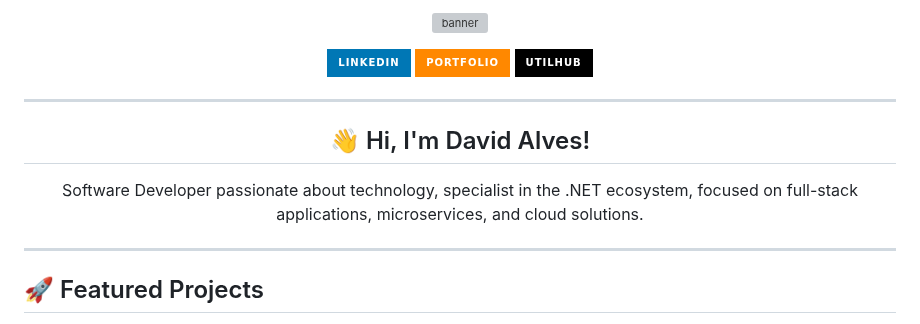
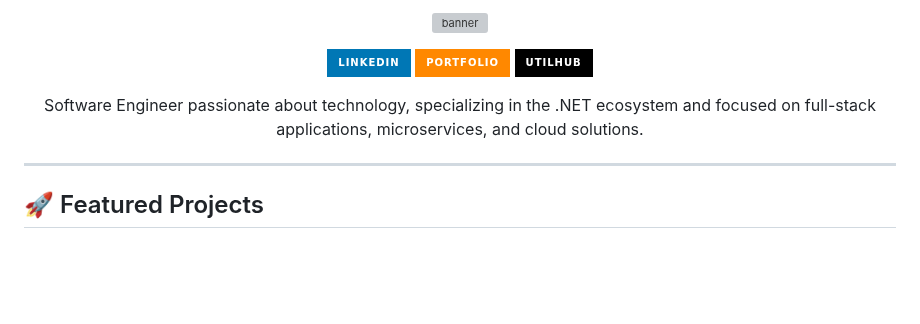
Before and after one commit to dvdalves/dvdalves, a Markdown page: README.md, the part around one of its changes. Drawn GitHub-style; badges without logos; blank space fills up the shorter version; grey boxes are pictures that could not be loaded.

```diff
--- a/README.md
+++ b/README.md
@@ -15,12 +14,8 @@
   </a>
 </p>
 
----
-
-<h2 align="center">👋 Hi, I'm David Alves!</h2>
-
 <p align="center">
-  Software Developer passionate about technology, specialist in the .NET ecosystem, focused on full-stack applications, microservices, and cloud solutions.
+  Software Engineer passionate about technology, specializing in the .NET ecosystem and focused on full-stack applications, microservices, and cloud solutions.
 </p>
 
 ---
```
Also changed, not shown: other parts of README.md (+1 -2 lines).
